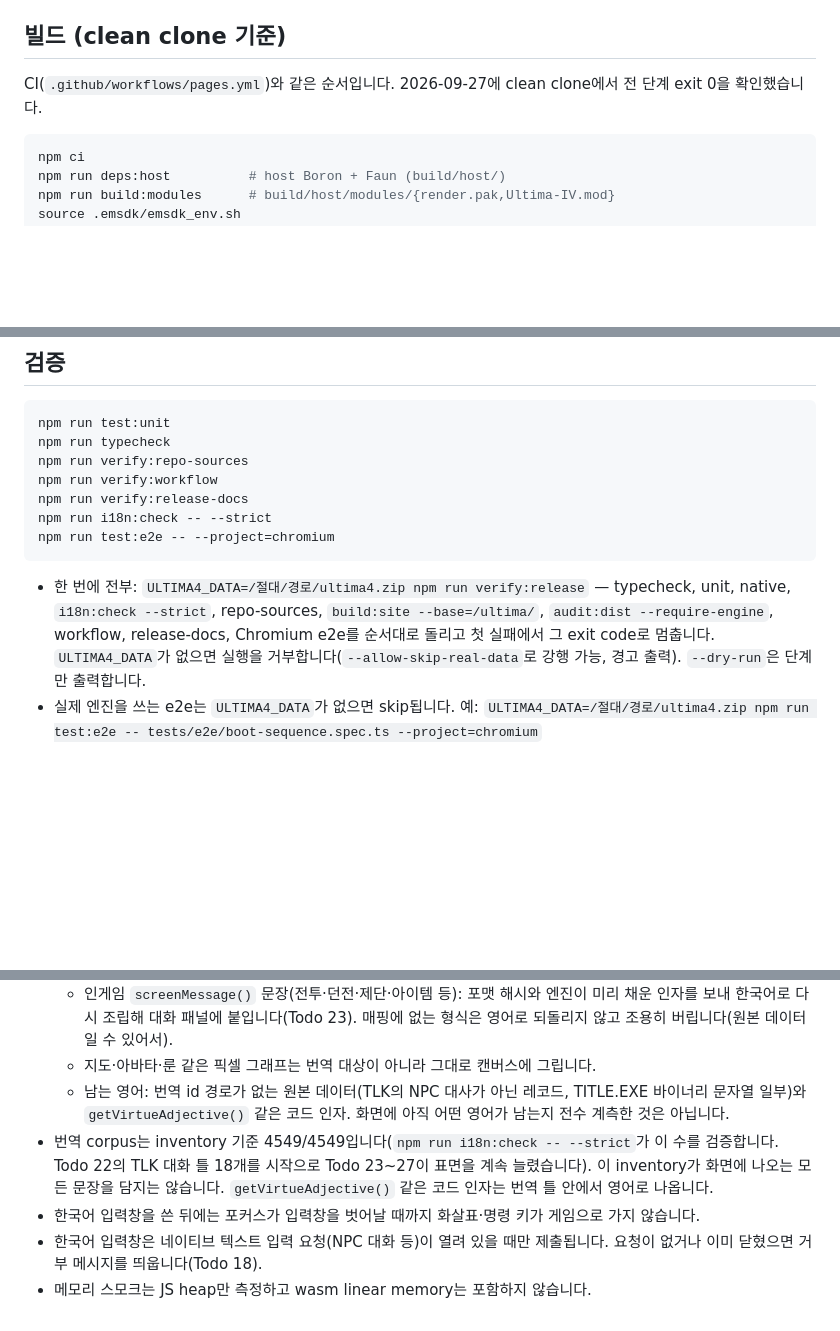
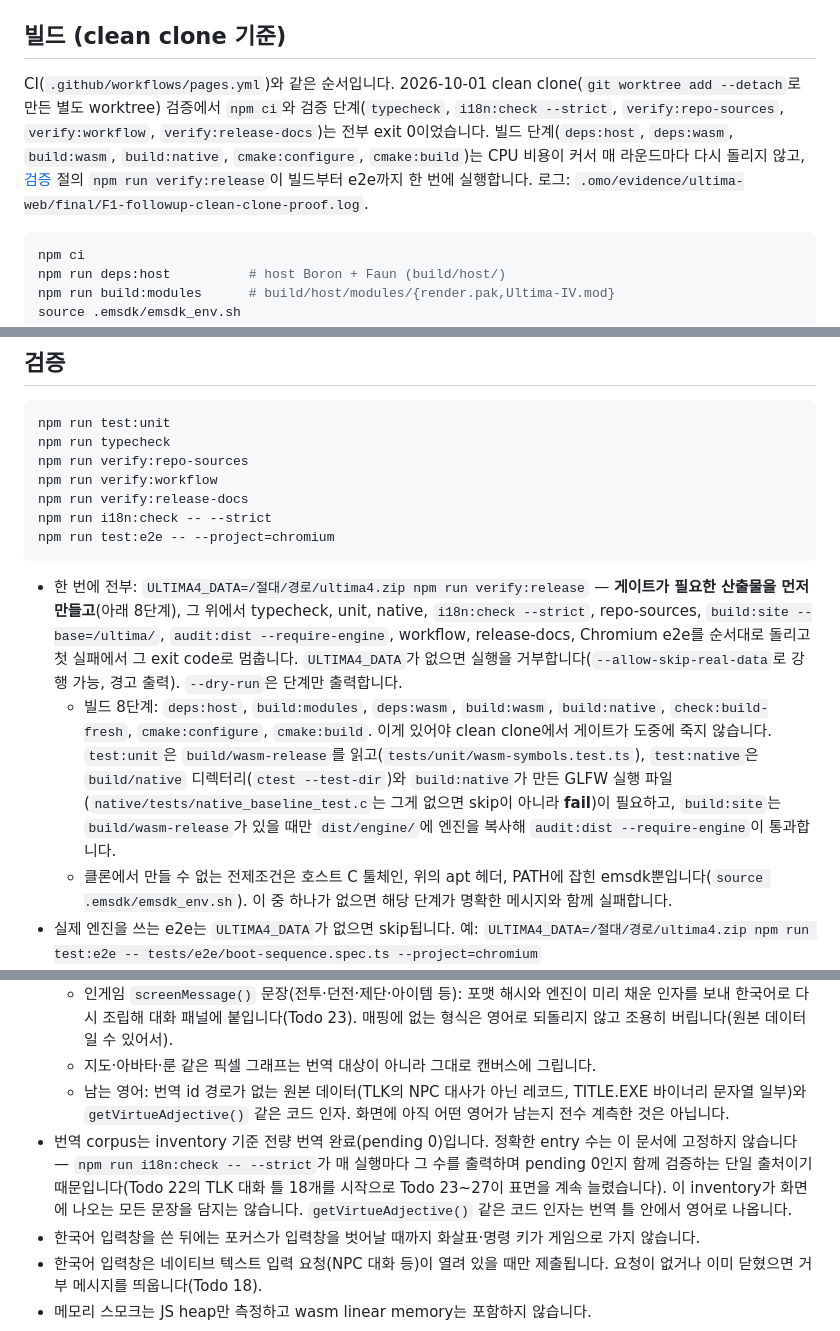
Before and after one commit to TaejinKim7-dev/ultima, a Markdown page: docs/WEB_PORT.md, 3 parts joined by grey strips. Rendered like a GitHub page; blank space fills up the shorter version.

````diff
--- a/docs/WEB_PORT.md
+++ b/docs/WEB_PORT.md
@@ -31,7 +31,7 @@ xu4(Ultima IV 엔진)를 Emscripten으로 빌드해 브라우저에서 돌리는
 
 ## 빌드 (clean clone 기준)
 
-CI(`.github/workflows/pages.yml`)와 같은 순서입니다. 2026-09-27에 clean clone에서 전 단계 exit 0을 확인했습니다.
+CI(`.github/workflows/pages.yml`)와 같은 순서입니다. 2026-10-01 clean clone(`git worktree add --detach`로 만든 별도 worktree) 검증에서 `npm ci`와 검증 단계(`typecheck`, `i18n:check --strict`, `verify:repo-sources`, `verify:workflow`, `verify:release-docs`)는 전부 exit 0이었습니다. 빌드 단계(`deps:host`, `deps:wasm`, `build:wasm`, `build:native`, `cmake:configure`, `cmake:build`)는 CPU 비용이 커서 매 라운드마다 다시 돌리지 않고, [검증](#검증) 절의 `npm run verify:release`이 빌드부터 e2e까지 한 번에 실행합니다. 로그: `.omo/evidence/ultima-web/final/F1-followup-clean-clone-proof.log`.
 
 ```bash
 npm ci
@@ -68,7 +68,9 @@ npm run i18n:check -- --strict
 npm run test:e2e -- --project=chromium
 ```
 
-- 한 번에 전부: `ULTIMA4_DATA=/절대/경로/ultima4.zip npm run verify:release` — typecheck, unit, native, `i18n:check --strict`, repo-sources, `build:site --base=/ultima/`, `audit:dist --require-engine`, workflow, release-docs, Chromium e2e를 순서대로 돌리고 첫 실패에서 그 exit code로 멈춥니다. `ULTIMA4_DATA`가 없으면 실행을 거부합니다(`--allow-skip-real-data`로 강행 가능, 경고 출력). `--dry-run`은 단계만 출력합니다.
+- 한 번에 전부: `ULTIMA4_DATA=/절대/경로/ultima4.zip npm run verify:release` — **게이트가 필요한 산출물을 먼저 만들고**(아래 8단계), 그 위에서 typecheck, unit, native, `i18n:check --strict`, repo-sources, `build:site --base=/ultima/`, `audit:dist --require-engine`, workflow, release-docs, Chromium e2e를 순서대로 돌리고 첫 실패에서 그 exit code로 멈춥니다. `ULTIMA4_DATA`가 없으면 실행을 거부합니다(`--allow-skip-real-data`로 강행 가능, 경고 출력). `--dry-run`은 단계만 출력합니다.
+  - 빌드 8단계: `deps:host`, `build:modules`, `deps:wasm`, `build:wasm`, `build:native`, `check:build-fresh`, `cmake:configure`, `cmake:build`. 이게 있어야 clean clone에서 게이트가 도중에 죽지 않습니다. `test:unit`은 `build/wasm-release`를 읽고(`tests/unit/wasm-symbols.test.ts`), `test:native`은 `build/native` 디렉터리(`ctest --test-dir`)와 `build:native`가 만든 GLFW 실행 파일(`native/tests/native_baseline_test.c`는 그게 없으면 skip이 아니라 **fail**)이 필요하고, `build:site`는 `build/wasm-release`가 있을 때만 `dist/engine/`에 엔진을 복사해 `audit:dist --require-engine`이 통과합니다.
+  - 클론에서 만들 수 없는 전제조건은 호스트 C 툴체인, 위의 apt 헤더, PATH에 잡힌 emsdk뿐입니다(`source .emsdk/emsdk_env.sh`). 이 중 하나가 없으면 해당 단계가 명확한 메시지와 함께 실패합니다.
 - 실제 엔진을 쓰는 e2e는 `ULTIMA4_DATA`가 없으면 skip됩니다. 예: `ULTIMA4_DATA=/절대/경로/ultima4.zip npm run test:e2e -- tests/e2e/boot-sequence.spec.ts --project=chromium`
 - 여러 spec 파일을 동시에 돌릴 때는 `PLAYWRIGHT_PORT`를 서로 다르게 줍니다(`playwright.config.ts`). NPC 접근처럼 실시간 타이밍에 민감한 spec(`tests/e2e/korean-npc-alias.spec.ts`, `tests/e2e/gameplay-progression.spec.ts`)은 동시에 돌리지 않는 것이 안전합니다.
 - 10분 메모리 스모크: `MEMORY_SMOKE_MINUTES=10 npm run test:memory-smoke`
@@ -100,7 +102,7 @@ WebGL2와 Web Audio가 필요합니다.
   - 인게임 `screenMessage()` 문장(전투·던전·제단·아이템 등): 포맷 해시와 엔진이 미리 채운 인자를 보내 한국어로 다시 조립해 대화 패널에 붙입니다(Todo 23). 매핑에 없는 형식은 영어로 되돌리지 않고 조용히 버립니다(원본 데이터일 수 있어서).
   - 지도·아바타·룬 같은 픽셀 그래프는 번역 대상이 아니라 그대로 캔버스에 그립니다.
   - 남는 영어: 번역 id 경로가 없는 원본 데이터(TLK의 NPC 대사가 아닌 레코드, TITLE.EXE 바이너리 문자열 일부)와 `getVirtueAdjective()` 같은 코드 인자. 화면에 아직 어떤 영어가 남는지 전수 계측한 것은 아닙니다.
-- 번역 corpus는 inventory 기준 4549/4549입니다(`npm run i18n:check -- --strict`가 이 수를 검증합니다. Todo 22의 TLK 대화 틀 18개를 시작으로 Todo 23~27이 표면을 계속 늘렸습니다). 이 inventory가 화면에 나오는 모든 문장을 담지는 않습니다. `getVirtueAdjective()` 같은 코드 인자는 번역 틀 안에서 영어로 나옵니다.
+- 번역 corpus는 inventory 기준 전량 번역 완료(pending 0)입니다. 정확한 entry 수는 이 문서에 고정하지 않습니다 — `npm run i18n:check -- --strict`가 매 실행마다 그 수를 출력하며 pending 0인지 함께 검증하는 단일 출처이기 때문입니다(Todo 22의 TLK 대화 틀 18개를 시작으로 Todo 23~27이 표면을 계속 늘렸습니다). 이 inventory가 화면에 나오는 모든 문장을 담지는 않습니다. `getVirtueAdjective()` 같은 코드 인자는 번역 틀 안에서 영어로 나옵니다.
 - 한국어 입력창을 쓴 뒤에는 포커스가 입력창을 벗어날 때까지 화살표·명령 키가 게임으로 가지 않습니다.
 - 한국어 입력창은 네이티브 텍스트 입력 요청(NPC 대화 등)이 열려 있을 때만 제출됩니다. 요청이 없거나 이미 닫혔으면 거부 메시지를 띄웁니다(Todo 18).
 - 메모리 스모크는 JS heap만 측정하고 wasm linear memory는 포함하지 않습니다.
````
Also changed, not shown: README.md (+6 -4 lines).
